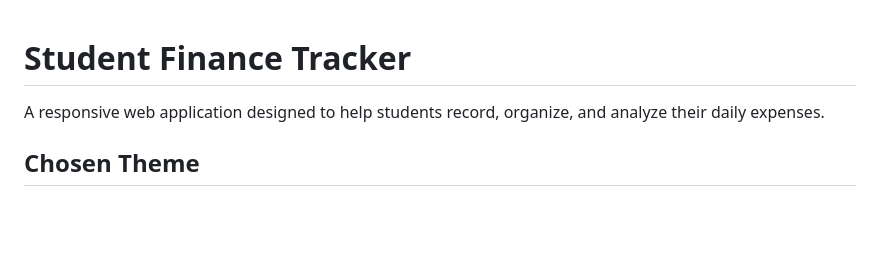
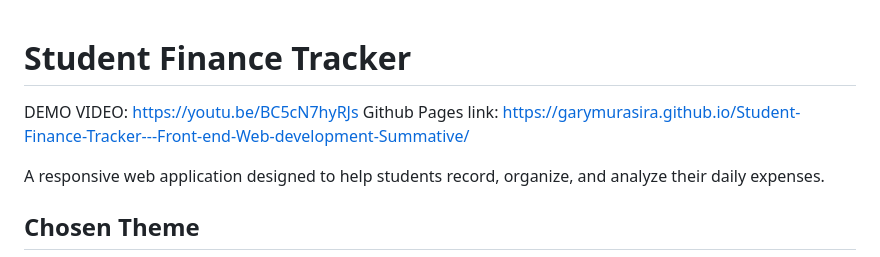
Before and after one commit to garymurasira/Student-Finance-Tracker---Front-end-Web-development-Summative, a Markdown page: README.md, the part around the change. Drawn GitHub-style; blank space fills up the shorter version.

Commit message:
added links

```diff
--- a/README.md
+++ b/README.md
@@ -1,4 +1,7 @@
 # Student Finance Tracker
+
+DEMO VIDEO: https://youtu.be/BC5cN7hyRJs
+Github Pages link: https://garymurasira.github.io/Student-Finance-Tracker---Front-end-Web-development-Summative/
 
 A responsive web application designed to help students record, organize, and analyze their daily expenses.
 
```
